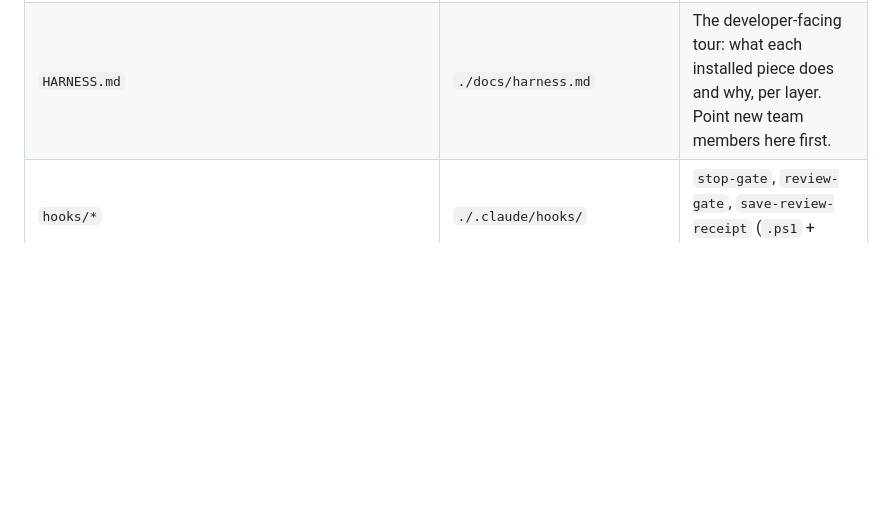
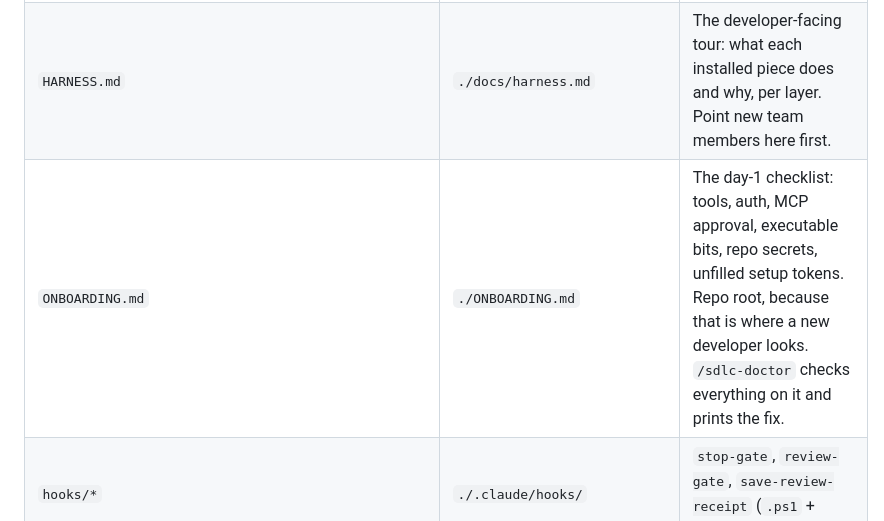
Before and after one commit to MCKRUZ/intent-driven-development, a Markdown page: kit/README.md, the part around the change. Rendered like a GitHub page; blank space fills up the shorter version.

```diff
--- a/kit/README.md
+++ b/kit/README.md
@@ -53,6 +53,7 @@ so install here unless you also repoint the references.
 | `settings.json` | `./.claude/settings.json` | Shared, committed. Leans on `deny` (see below). |
 | `mcp.json` | `./.mcp.json` | Team MCP servers (context7, sequential-thinking, playwright); packs merge additions (dotnet → microsoft-learn, github → github, azure-devops → azure-devops). npx-launched servers are version-pinned; the HTTP-hosted ones (context7, microsoft-learn, github) run server-side and cannot be pinned. No secrets — auth is always per-developer. Each developer approves the set once on first open. |
 | `HARNESS.md` | `./docs/harness.md` | The developer-facing tour: what each installed piece does and why, per layer. Point new team members here first. |
+| `ONBOARDING.md` | `./ONBOARDING.md` | The day-1 checklist: tools, auth, MCP approval, executable bits, repo secrets, unfilled setup tokens. Repo root, because that is where a new developer looks. `/sdlc-doctor` checks everything on it and prints the fix. |
 | `hooks/*` | `./.claude/hooks/` | `stop-gate`, `review-gate`, `save-review-receipt` (`.ps1` + `.sh`). |
 | `agents/*` | `./.claude/agents/` | `planner`, `architect`, `grader`, `security-reviewer`, `build-error-resolver`, `debugger` — model-tiered; see `agents/README.md`. |
 | `skills/*` | `./.claude/skills/` | `spec-writer`, `test-writer`, `api-pattern`, `pr-writer`, `eval-builder`, `diagnose`. |
```
Also changed, not shown: kit/ONBOARDING.md (added, +115 -0 lines).
